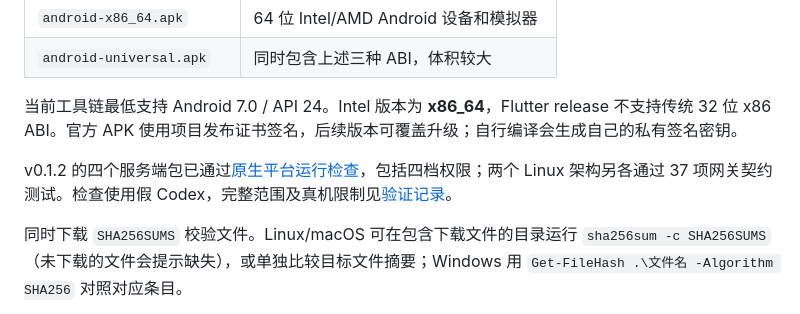
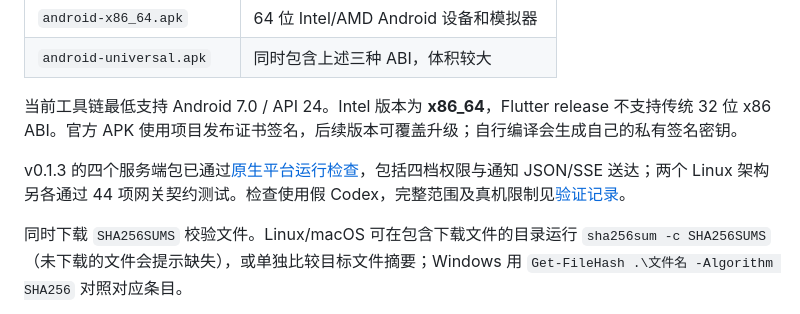
Before and after one commit to mysteriousmy/CodexLink, a Markdown page: README.zh-CN.md, the part around the change. Drawn GitHub-style.

```diff
--- a/README.zh-CN.md
+++ b/README.zh-CN.md
@@ -84,7 +84,7 @@ Linux 实际 RID 为 `linux-musl-x64` / `linux-musl-arm64`，OpenSSL 静态链
 
 当前工具链最低支持 Android 7.0 / API 24。Intel 版本为 **x86_64**，Flutter release 不支持传统 32 位 x86 ABI。官方 APK 使用项目发布证书签名，后续版本可覆盖升级；自行编译会生成自己的私有签名密钥。
 
-v0.1.2 的四个服务端包已通过[原生平台运行检查](https://github.com/mysteriousmy/CodexLink/actions/runs/40059821509)，包括四档权限；两个 Linux 架构另各通过 37 项网关契约测试。检查使用假 Codex，完整范围及真机限制见[验证记录](docs/verification.md)。
+v0.1.3 的四个服务端包已通过[原生平台运行检查](https://github.com/mysteriousmy/CodexLink/actions/runs/40071167179)，包括四档权限与通知 JSON/SSE 送达；两个 Linux 架构另各通过 44 项网关契约测试。检查使用假 Codex，完整范围及真机限制见[验证记录](docs/verification.md)。
 
 同时下载 `SHA256SUMS` 校验文件。Linux/macOS 可在包含下载文件的目录运行 `sha256sum -c SHA256SUMS`（未下载的文件会提示缺失），或单独比较目标文件摘要；Windows 用 `Get-FileHash .\文件名 -Algorithm SHA256` 对照对应条目。
 
```
Also changed, not shown: README.md (+1 -1 lines), docs/verification.md (+2 -0 lines).
